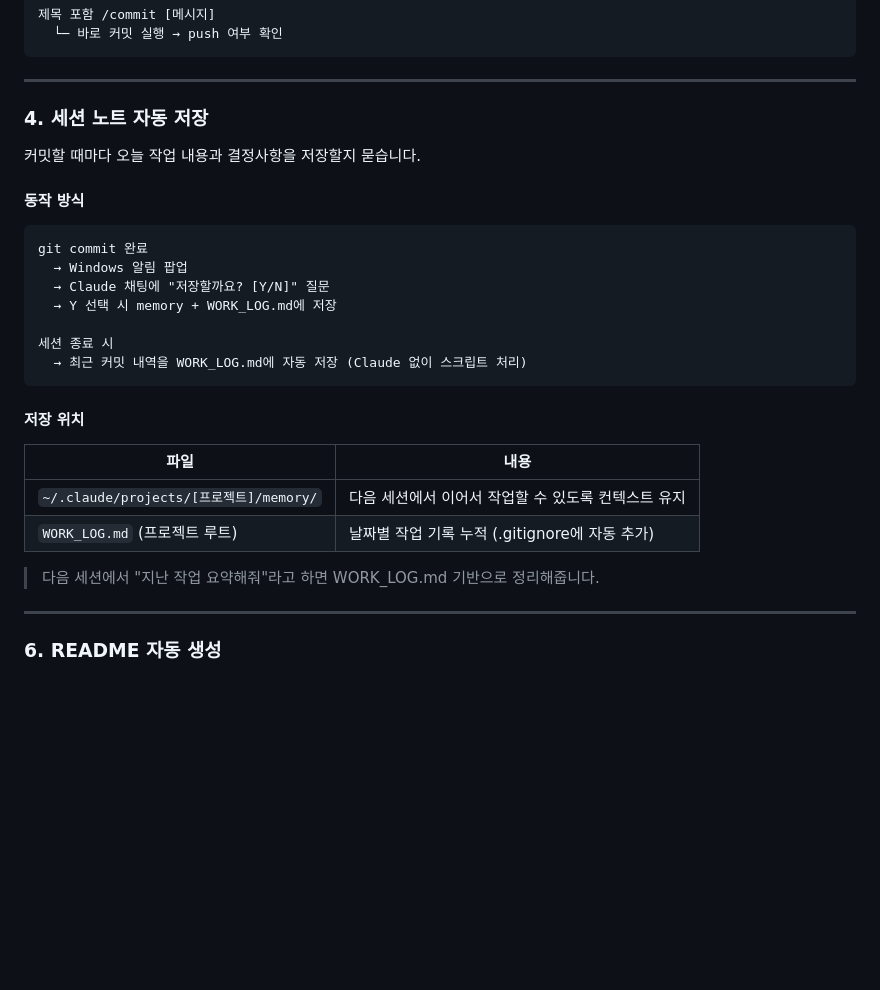
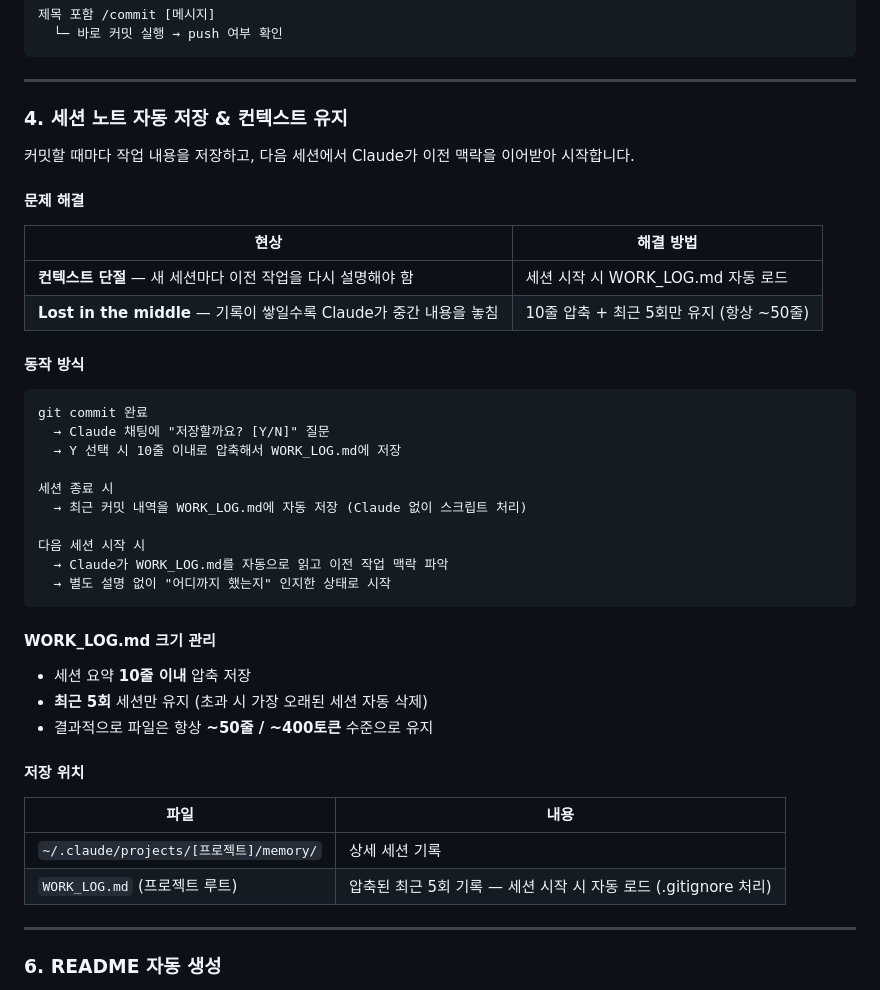
Before and after one commit to chry8822/chrys-tools, a Markdown page: README.md, the part around the change. Rendered like a GitHub page; blank space fills up the shorter version.

Commit message:
docs: 세션 컨텍스트 유지 방식 README 추가 (10줄 압축 + 5회 제한)

````diff
--- a/README.md
+++ b/README.md
@@ -317,30 +317,44 @@ npx chrys-tools config deploy
 
 ---
 
-### 4. 세션 노트 자동 저장
+### 4. 세션 노트 자동 저장 & 컨텍스트 유지
 
-커밋할 때마다 오늘 작업 내용과 결정사항을 저장할지 묻습니다.
+커밋할 때마다 작업 내용을 저장하고, 다음 세션에서 Claude가 이전 맥락을 이어받아 시작합니다.
+
+#### 문제 해결
+
+| 현상 | 해결 방법 |
+|------|-----------|
+| **컨텍스트 단절** — 새 세션마다 이전 작업을 다시 설명해야 함 | 세션 시작 시 WORK_LOG.md 자동 로드 |
+| **Lost in the middle** — 기록이 쌓일수록 Claude가 중간 내용을 놓침 | 10줄 압축 + 최근 5회만 유지 (항상 ~50줄) |
 
 #### 동작 방식
 
 ```
 git commit 완료
-  → Windows 알림 팝업
   → Claude 채팅에 "저장할까요? [Y/N]" 질문
-  → Y 선택 시 memory + WORK_LOG.md에 저장
+  → Y 선택 시 10줄 이내로 압축해서 WORK_LOG.md에 저장
 
 세션 종료 시
   → 최근 커밋 내역을 WORK_LOG.md에 자동 저장 (Claude 없이 스크립트 처리)
+
+다음 세션 시작 시
+  → Claude가 WORK_LOG.md를 자동으로 읽고 이전 작업 맥락 파악
+  → 별도 설명 없이 "어디까지 했는지" 인지한 상태로 시작
 ```
+
+#### WORK_LOG.md 크기 관리
+
+- 세션 요약 **10줄 이내** 압축 저장
+- **최근 5회** 세션만 유지 (초과 시 가장 오래된 세션 자동 삭제)
+- 결과적으로 파일은 항상 **~50줄 / ~400토큰** 수준으로 유지
 
 #### 저장 위치
 
 | 파일 | 내용 |
 |------|------|
-| `~/.claude/projects/[프로젝트]/memory/` | 다음 세션에서 이어서 작업할 수 있도록 컨텍스트 유지 |
-| `WORK_LOG.md` (프로젝트 루트) | 날짜별 작업 기록 누적 (.gitignore에 자동 추가) |
-
-> 다음 세션에서 "지난 작업 요약해줘"라고 하면 WORK_LOG.md 기반으로 정리해줍니다.
+| `~/.claude/projects/[프로젝트]/memory/` | 상세 세션 기록 |
+| `WORK_LOG.md` (프로젝트 루트) | 압축된 최근 5회 기록 — 세션 시작 시 자동 로드 (.gitignore 처리) |
 
 ---
 
````
